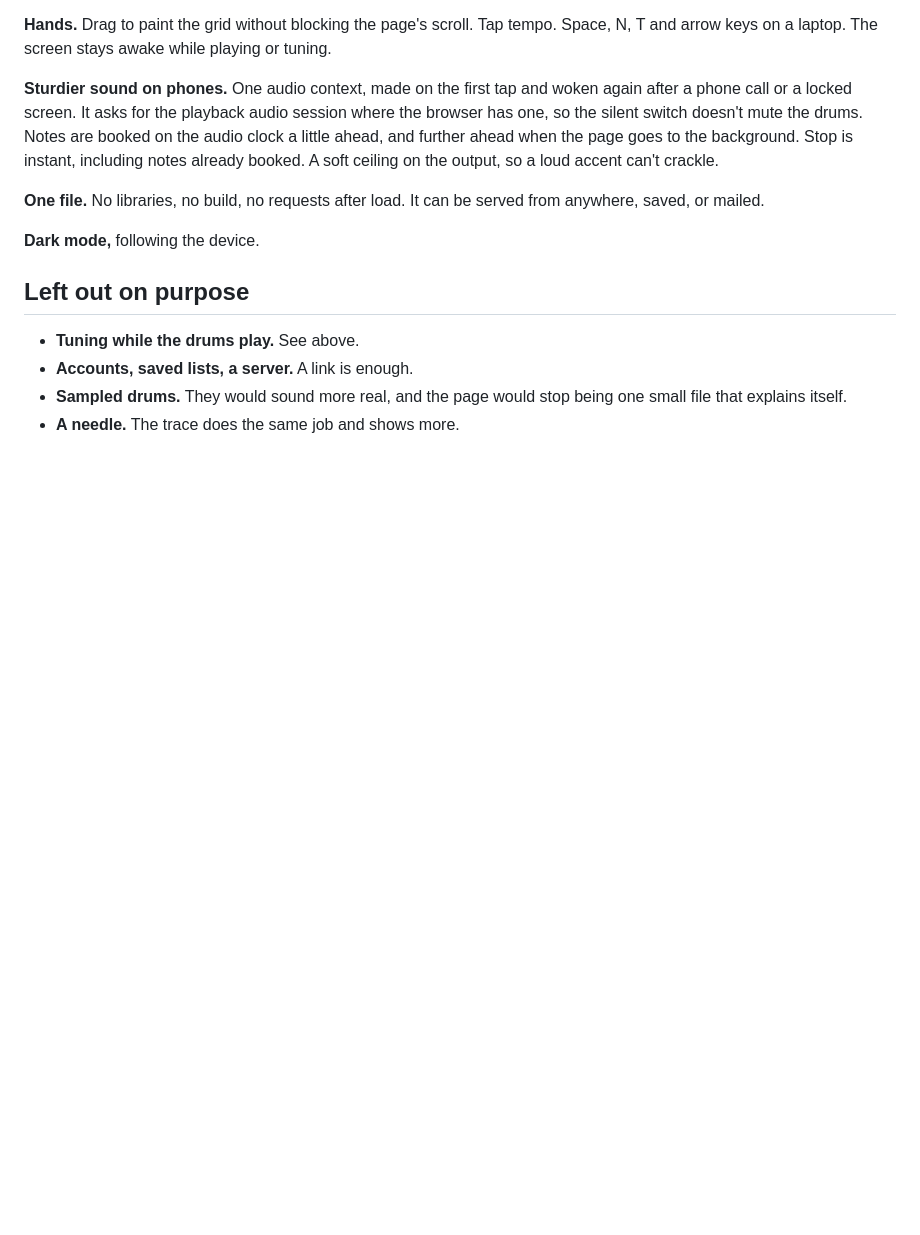
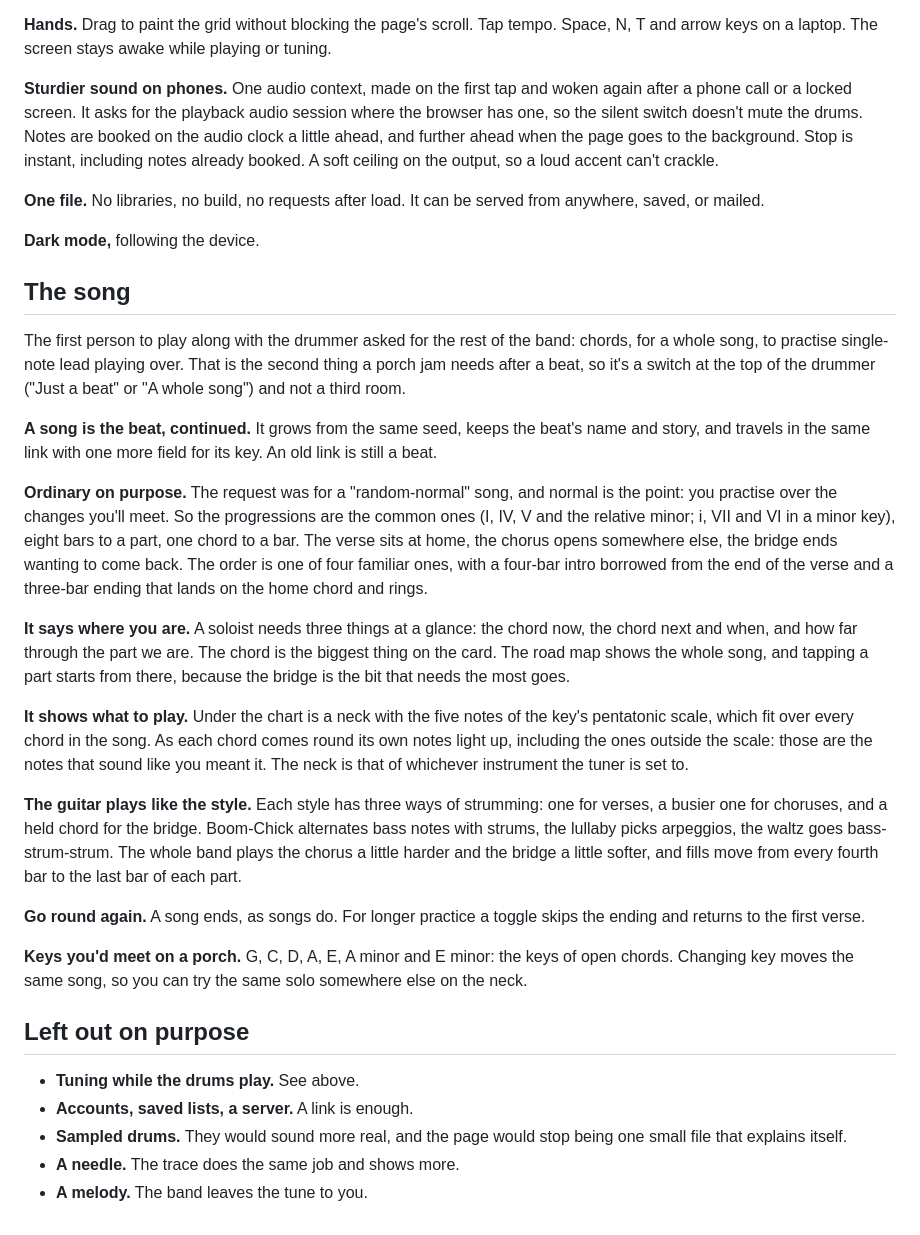
Before and after one commit to dglittle/porch, a Markdown page: DESIGN.md, the part around the change. Rendered like a GitHub page; blank space fills up the shorter version.

```diff
--- a/DESIGN.md
+++ b/DESIGN.md
@@ -66,9 +66,28 @@ The name comes from the old tagline. A porch is where this gets used.
 
 **Dark mode,** following the device.
 
+## The song
+
+The first person to play along with the drummer asked for the rest of the band: chords, for a whole song, to practise single-note lead playing over. That is the second thing a porch jam needs after a beat, so it's a switch at the top of the drummer ("Just a beat" or "A whole song") and not a third room.
+
+**A song is the beat, continued.** It grows from the same seed, keeps the beat's name and story, and travels in the same link with one more field for its key. An old link is still a beat.
+
+**Ordinary on purpose.** The request was for a "random-normal" song, and normal is the point: you practise over the changes you'll meet. So the progressions are the common ones (I, IV, V and the relative minor; i, VII and VI in a minor key), eight bars to a part, one chord to a bar. The verse sits at home, the chorus opens somewhere else, the bridge ends wanting to come back. The order is one of four familiar ones, with a four-bar intro borrowed from the end of the verse and a three-bar ending that lands on the home chord and rings.
+
+**It says where you are.** A soloist needs three things at a glance: the chord now, the chord next and when, and how far through the part we are. The chord is the biggest thing on the card. The road map shows the whole song, and tapping a part starts from there, because the bridge is the bit that needs the most goes.
+
+**It shows what to play.** Under the chart is a neck with the five notes of the key's pentatonic scale, which fit over every chord in the song. As each chord comes round its own notes light up, including the ones outside the scale: those are the notes that sound like you meant it. The neck is that of whichever instrument the tuner is set to.
+
+**The guitar plays like the style.** Each style has three ways of strumming: one for verses, a busier one for choruses, and a held chord for the bridge. Boom-Chick alternates bass notes with strums, the lullaby picks arpeggios, the waltz goes bass-strum-strum. The whole band plays the chorus a little harder and the bridge a little softer, and fills move from every fourth bar to the last bar of each part.
+
+**Go round again.** A song ends, as songs do. For longer practice a toggle skips the ending and returns to the first verse.
+
+**Keys you'd meet on a porch.** G, C, D, A, E, A minor and E minor: the keys of open chords. Changing key moves the same song, so you can try the same solo somewhere else on the neck.
+
 ## Left out on purpose
 
 - **Tuning while the drums play.** See above.
 - **Accounts, saved lists, a server.** A link is enough.
 - **Sampled drums.** They would sound more real, and the page would stop being one small file that explains itself.
 - **A needle.** The trace does the same job and shows more.
+- **A melody.** The band leaves the tune to you.
```
Also changed, not shown: README.md (+17 -4 lines), screenshot.png, 3 other files.
